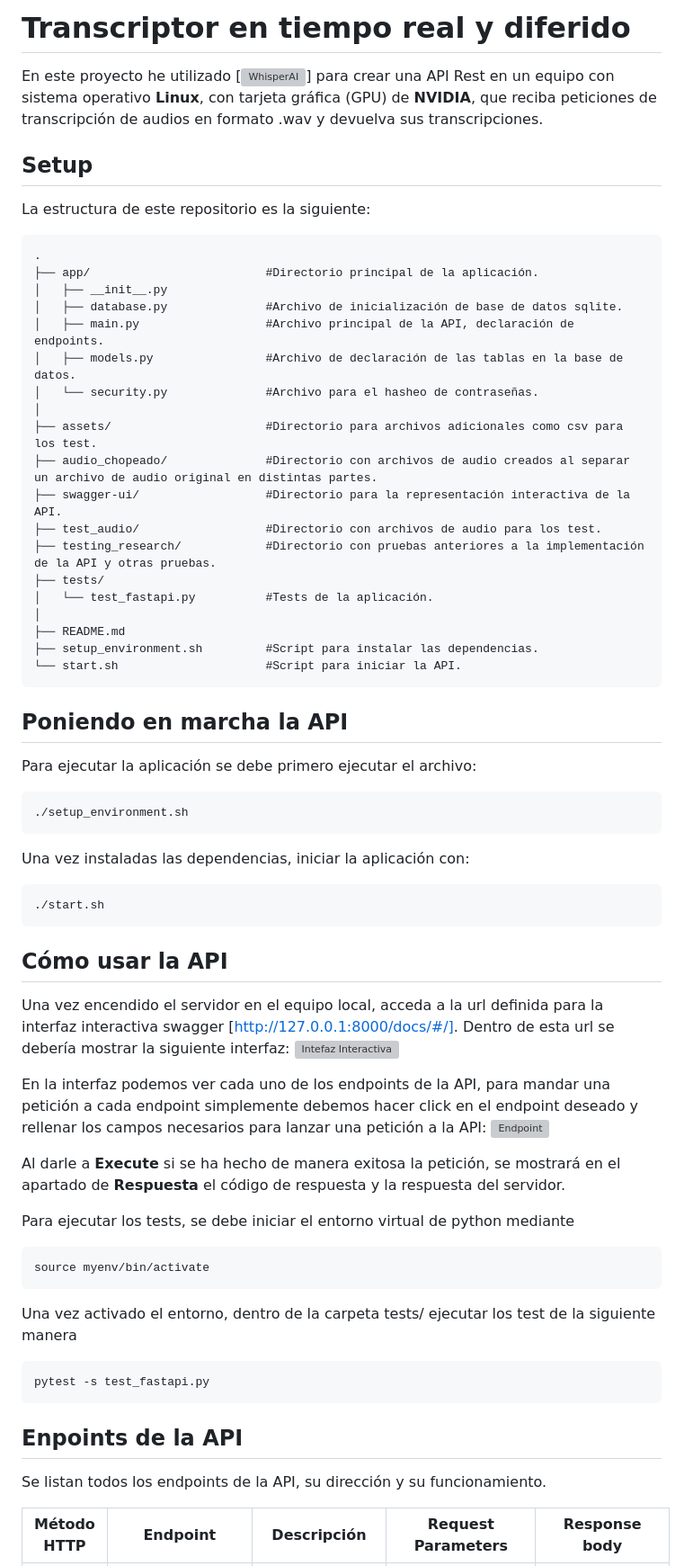
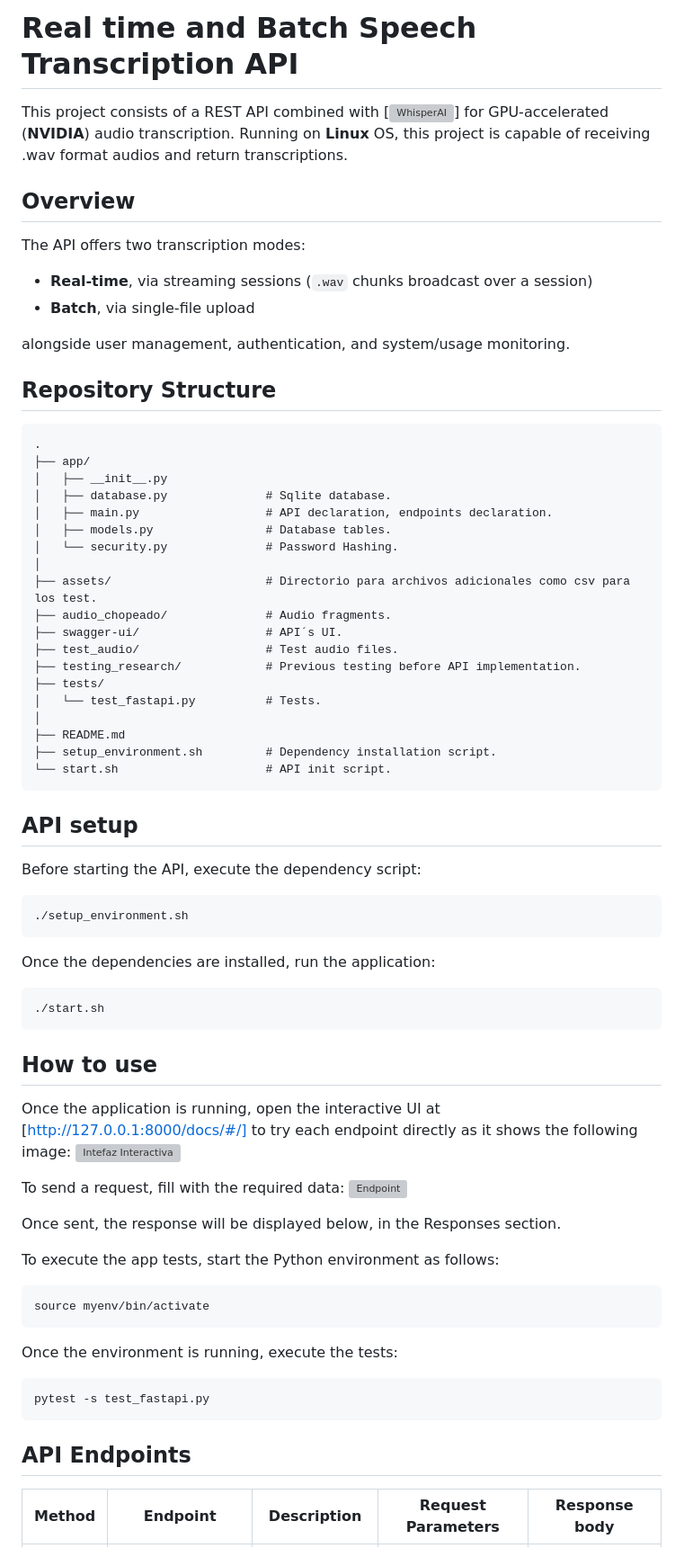
Before and after one commit to mfernl/Transcript_whisper, a Markdown page: README.md, the part around one of its changes. Shown at 90% size. Drawn GitHub-style; grey boxes are pictures that could not be loaded.

````diff
--- a/README.md
+++ b/README.md
@@ -1,59 +1,65 @@
-# Transcriptor en tiempo real y diferido
-En este proyecto he utilizado [![WhisperAI](https://github.com/openai/whisper)] para crear una API Rest en un equipo con sistema operativo **Linux**, con tarjeta gráfica (GPU) de **NVIDIA**, que reciba peticiones de transcripción de audios en formato .wav y devuelva sus transcripciones.
+# Real time and Batch Speech Transcription API
+This project consists of a REST API combined with [![WhisperAI](https://github.com/openai/whisper)] for GPU-accelerated (**NVIDIA**) audio transcription. Running on **Linux** OS, this project is capable of receiving .wav format audios and return transcriptions.
 
-## Setup
-La estructura de este repositorio es la siguiente:
+## Overview
+
+The API offers two transcription modes:
+- **Real-time**, via streaming sessions (`.wav` chunks broadcast over a session)
+- **Batch**, via single-file upload
+
+alongside user management, authentication, and system/usage monitoring.
+
+## Repository Structure
 ```
 .
-├── app/                         #Directorio principal de la aplicación.
+├── app/
 │   ├── __init__.py
-│   ├── database.py              #Archivo de inicialización de base de datos sqlite.
-│   ├── main.py                  #Archivo principal de la API, declaración de endpoints.
-│   ├── models.py                #Archivo de declaración de las tablas en la base de datos.
-│   └── security.py              #Archivo para el hasheo de contraseñas.
+│   ├── database.py              # Sqlite database.
+│   ├── main.py                  # API declaration, endpoints declaration.
+│   ├── models.py                # Database tables.
+│   └── security.py              # Password Hashing.
 │
-├── assets/                      #Directorio para archivos adicionales como csv para los test.
-├── audio_chopeado/              #Directorio con archivos de audio creados al separar un archivo de audio original en distintas partes.
-├── swagger-ui/                  #Directorio para la representación interactiva de la API.
-├── test_audio/                  #Directorio con archivos de audio para los test.
-├── testing_research/            #Directorio con pruebas anteriores a la implementación de la API y otras pruebas.
+├── assets/                      # Directorio para archivos adicionales como csv para los test.
+├── audio_chopeado/              # Audio fragments.
+├── swagger-ui/                  # API´s UI.
+├── test_audio/                  # Test audio files.
+├── testing_research/            # Previous testing before API implementation.
 ├── tests/
-│   └── test_fastapi.py          #Tests de la aplicación.
+│   └── test_fastapi.py          # Tests.
 │
 ├── README.md
-├── setup_environment.sh         #Script para instalar las dependencias.
-└── start.sh                     #Script para iniciar la API.
+├── setup_environment.sh         # Dependency installation script.
+└── start.sh                     # API init script.
 ```
-## Poniendo en marcha la API
-Para ejecutar la aplicación se debe primero ejecutar el archivo:
+## API setup
+Before starting the API, execute the dependency script:
 ```
 ./setup_environment.sh
 ```
-Una vez instaladas las dependencias, iniciar la aplicación con:
+Once the dependencies are installed, run the application:
 ```
 ./start.sh
 ```
 
-## Cómo usar la API
-Una vez encendido el servidor en el equipo local, acceda a la url definida para la interfaz interactiva swagger [http://127.0.0.1:8000/docs/#/]. Dentro de esta url se debería mostrar la siguiente interfaz:
+## How to use
+Once the application is running, open the interactive UI at [http://127.0.0.1:8000/docs/#/] to try each endpoint directly as it shows the following image:
 ![Intefaz Interactiva](https://github.com/user-attachments/assets/c9f37544-d27a-48fd-90b8-f28ae69c4e90)
 
-En la interfaz podemos ver cada uno de los endpoints de la API, para mandar una petición a cada endpoint simplemente debemos hacer click en el endpoint deseado y rellenar los campos necesarios para lanzar una petición a la API:
+To send a request, fill with the required data:
 ![Endpoint](https://github.com/user-attachments/assets/675d67fd-8573-4631-9519-f72d4c5d9ee2)
 
-Al darle a **Execute** si se ha hecho de manera exitosa la petición, se mostrará en el apartado de **Respuesta** el código de respuesta y la respuesta del servidor.
+Once sent, the response will be displayed below, in the Responses section.
 
-Para ejecutar los tests, se debe iniciar el entorno virtual de python mediante
+To execute the app tests, start the Python environment as follows:
 ```
 source myenv/bin/activate
 ```
-Una vez activado el entorno, dentro de la carpeta tests/ ejecutar los test de la siguiente manera
+Once the environment is running, execute the tests:
 ```
 pytest -s test_fastapi.py
 ```
 
-## Enpoints de la API
-Se listan todos los endpoints de la API, su dirección y su funcionamiento.
+## API Endpoints
 
-| Método HTTP | Endpoint | Descripción | Request Parameters | Response body |
+| Method | Endpoint | Description | Request Parameters | Response body |
 |-------------|----------|-------------|--------------------|---------------|
````
Also changed, not shown: other parts of README.md (+13 -13 lines).
